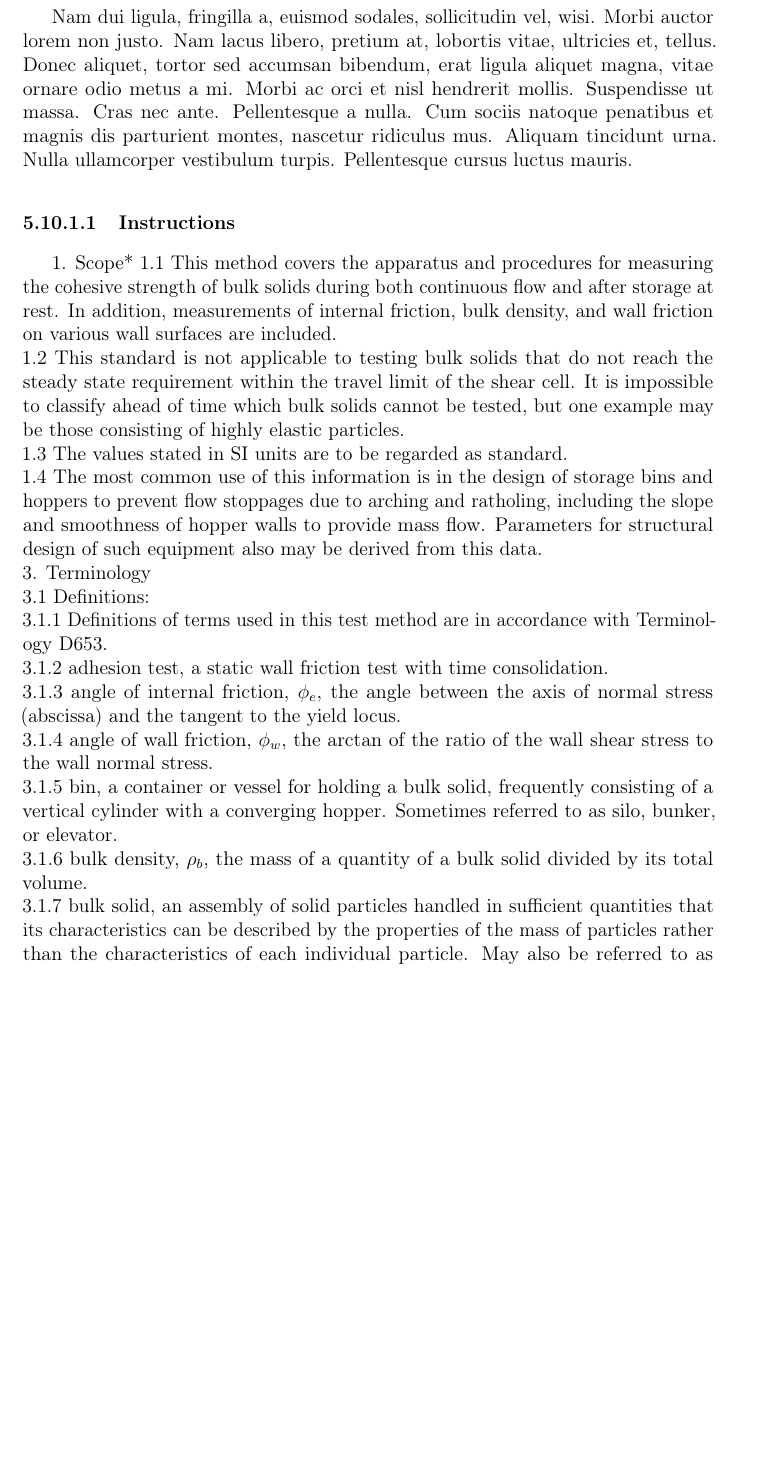
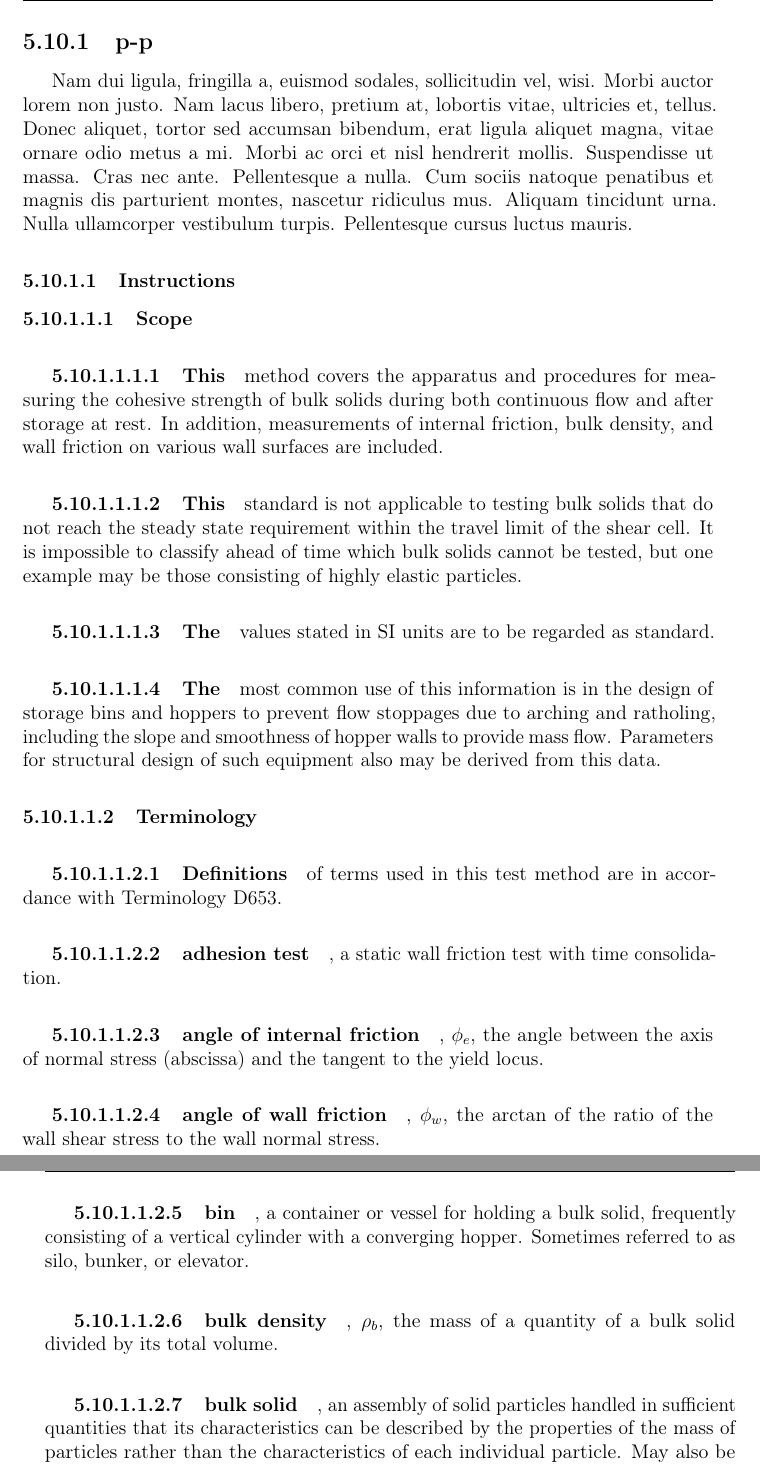
Before and after one commit to lucabenvenuti/latexGit, a LaTeX thesis (phdThesis/Tesi.tex, which reads phdThesis/Capitoli/DEMParameters.tex): part of page 31 of 66 before the commit and two parts of pages 31 and 32 of 66 after it, the two joined at a grey line, cut at the place of the change, the shorter picture padded with empty space. The pictures show the PDF file phdThesis/Tesi.pdf that the author committed with the source.

Commit message:
experimental documentation shear cell 1

```diff
--- a/phdThesis/Capitoli/DEMParameters.tex
+++ b/phdThesis/Capitoli/DEMParameters.tex
@@ -82,17 +82,47 @@
 \subsubsection{Instructions}
 \label{subsubsec:instructions}
 
-1. Scope*
-1.1 This method covers the apparatus and procedures for measuring the cohesive strength of bulk solids during both continuous flow and after storage at rest. In addition, measurements of internal friction, bulk density, and wall friction on various wall surfaces are included.\\
-1.2 This standard is not applicable to testing bulk solids that do not reach the steady state requirement within the travel limit of the shear cell. It is impossible to classify ahead of time which bulk solids cannot be tested, but one example may be those consisting of highly elastic particles. \\
-1.3 The values stated in SI units are to be regarded as standard.\\
-1.4 The most common use of this information is in the design of storage bins and hoppers to prevent flow stoppages due to arching and ratholing, including the slope and smoothness of hopper walls to provide mass flow. Parameters for structural design of such equipment also may be derived from this data.\\
-3. Terminology \\
-3.1 Definitions: \\
-3.1.1 Definitions of terms used in this test method are in accordance with Terminology D653. \\
-3.1.2 adhesion test, a static wall friction test with time consolidation. \\
-3.1.3 angle of internal friction, $\phi_e$, the angle between the axis of normal stress (abscissa) and the tangent to the yield locus. \\
-3.1.4 angle of wall friction, $\phi_w$, the arctan of the ratio of the wall shear stress to the wall normal stress. \\
-3.1.5 bin, a container or vessel for holding a bulk solid, frequently consisting of a vertical cylinder with a converging hopper. Sometimes referred to as silo, bunker, or elevator. \\
-3.1.6 bulk density,  $\rho_b$, the mass of a quantity of a bulk solid divided by its total volume. \\
-3.1.7 bulk solid, an assembly of solid particles handled in sufficient quantities that its characteristics can be described by the properties of the mass of particles rather than the characteristics of each individual particle. May also be referred to as granular material, particulate solid, or powder. Examples are sugar, flour, ore, and coal. \\
+\paragraph{Scope}
+\label{paragraph:scope}
+\subparagraph{This} method covers the apparatus and procedures for measuring the cohesive strength of bulk solids during both continuous flow and after storage at rest. In addition, measurements of internal friction, bulk density, and wall friction on various wall surfaces are included.
+\subparagraph{This} standard is not applicable to testing bulk solids that do not reach the steady state requirement within the travel limit of the shear cell. It is impossible to classify ahead of time which bulk solids cannot be tested, but one example may be those consisting of highly elastic particles.
+\subparagraph{The} values stated in SI units are to be regarded as standard.
+\subparagraph{The} most common use of this information is in the design of storage bins and hoppers to prevent flow stoppages due to arching and ratholing, including the slope and smoothness of hopper walls to provide mass flow. Parameters for structural design of such equipment also may be derived from this data.
+\paragraph{Terminology}
+%3.1 Definitions:
+\subparagraph{Definitions} of terms used in this test method are in accordance with Terminology D653.
+\subparagraph{adhesion test}, a static wall friction test with time consolidation.
+\subparagraph{angle of internal friction}, $\phi_e$, the angle between the axis of normal stress (abscissa) and the tangent to the yield locus.
+\subparagraph{angle of wall friction}, $\phi_w$, the arctan of the ratio of the wall shear stress to the wall normal stress.
+\subparagraph{bin}, a container or vessel for holding a bulk solid, frequently consisting of a vertical cylinder with a converging hopper. Sometimes referred to as silo, bunker, or elevator.
+\subparagraph{bulk density},  $\rho_b$, the mass of a quantity of a bulk solid divided by its total volume.
+\subparagraph{bulk solid}, an assembly of solid particles handled in sufficient quantities that its characteristics can be described by the properties of the mass of particles rather than the characteristics of each individual particle. May also be referred to as granular material, particulate solid, or powder. Examples are sugar, flour, ore, and coal.
+3.1.8 bunker, synonym for bin, but sometimes understood as being a bin without any or only a small vertical part at the top of the hopper.
+3.1.9 cohesive strength, synonym for unconfined yield strength.
+3.1.10 consolidation, the process of increasing the strength of a bulk solid.
+3.1.11 critical state, a state of stress in which the bulk density of a bulk solid and the shear stress in the shear zone remain constant.
+3.1.12 effective angle of friction, $\delta$, the inclination of the effective yield locus (EYL).
+3.1.13 effective yield locus (EYL), straight line passing through the origin of the $\sigma, \tau$-plane and tangential to the steady state Mohr circle, corresponding to steady state flow conditions of a bulk solid of given bulk density.
+3.1.14 elevator, synonym for bin, commonly used in the grain industry.
+3.1.15 failure (of a bulk solid), plastic deformation of an overconsolidated bulk solid subject to shear, causing dilation and a decrease in strength.
+3.1.16 flow, steady state, continuous plastic deformation of a bulk solid at critical state.
+3.1.17 flow function, FF, the plot of unconfined yield strength versus major consolidation stress for one specific bulk solid.
+3.1.18 granular material, synonym for bulk solid.
+3.1.19 hopper, the converging portion of a bin.
+3.1.20 major consolidation stress, $\sigma_1$, the major principal stress given by the Mohr stress circle of steady state flow. This Mohr stress circle is tangential to the effective yield locus.
+3.1.21 Mohr stress circle, the graphical representation of a state of stress in coordinates of normal and shear stress, that is, in the $\sigma, \tau$-plane.
+3.1.22 normal stress, $\sigma$, the stress acting normally to the considered plane.
+3.1.23 overconsolidated specimen, a condition in which the shear force passes through a maximum and then decreases during preshear.
+3.1.24 particulate solid, synonym for bulk solid.
+3.1.25 powder, synonym for bulk solid, particularly when the particles of the bulk solid are fine.
+3.1.26 silo, synonym for bin.
+3.1.27 shear test, an experiment to determine the flow properties of a bulk solid by applying different states of stress and strain to it.
+3.1.28 shear tester, an apparatus for performing shear tests.
+%##3.1.29 time angle of internal friction, ft, inclination of the time yield locus of the tangency point with the Mohr stress circle passing through the origin.
+%##3.1.30 time yield locus, the yield locus of a bulk solid which has remained at rest under a given normal stress for a certain time.
+3.1.31 unconfined yield strength, $f_c$, the major principal stress of the Mohr stress circle being tangential to the yield locus with the minor principal stress being zero.A synonym for compressive strength.
+3.1.32 underconsolidated specimen, a condition in which the shear force increases continually during preshear.
+3.1.33 wall normal stress, $\sigma_w$, the normal stress present at a confining wall.
+3.1.34 wall shear stress, $\tau_w$, the shear stress present at a confining wall.
+3.1.35 wall yield locus,  a plot of the wall shear stress versus wall normal stress. The angle of wall friction is obtained from the wall yield locus as the arctan of the ratio of the wall shear stress to wall normal stress.
+3.1.36 yield locus, plot of shear stress versus normal stress at failure. The yield locus (YL) is sometimes called the instantaneous yield locus to differentiate it from the time yield locus.
@@ -128,5 +129,5 @@
 
-4. Summary of Test Method \\
+4. Summary of Test Method
 4.1 A representative sample of bulk solid is placed in a shear cell of specific dimensions. This specimen is preconsolidated by twisting the shear cell cover while applying a compressive load normal to the cover.
 4.2 When running an instantaneous
 % or time shear test
```
Also changed, not shown: phdThesis/Tesi-blx.bib (+2 -2 lines), quarterlyReport/Articolo-blx.bib (+2 -2 lines), quarterlyReport/Articolo.tex (+1 -0 lines), phdThesis/Tesi-frn.tex (line endings or trailing spaces), phdThesis/Tesi.bbl, phdThesis/Tesi.pdf, quarterlyReport/Articolo.pdf, phdThesis/Capitoli/DEMParameters.tex (29 more changed lines), 4 other files.
